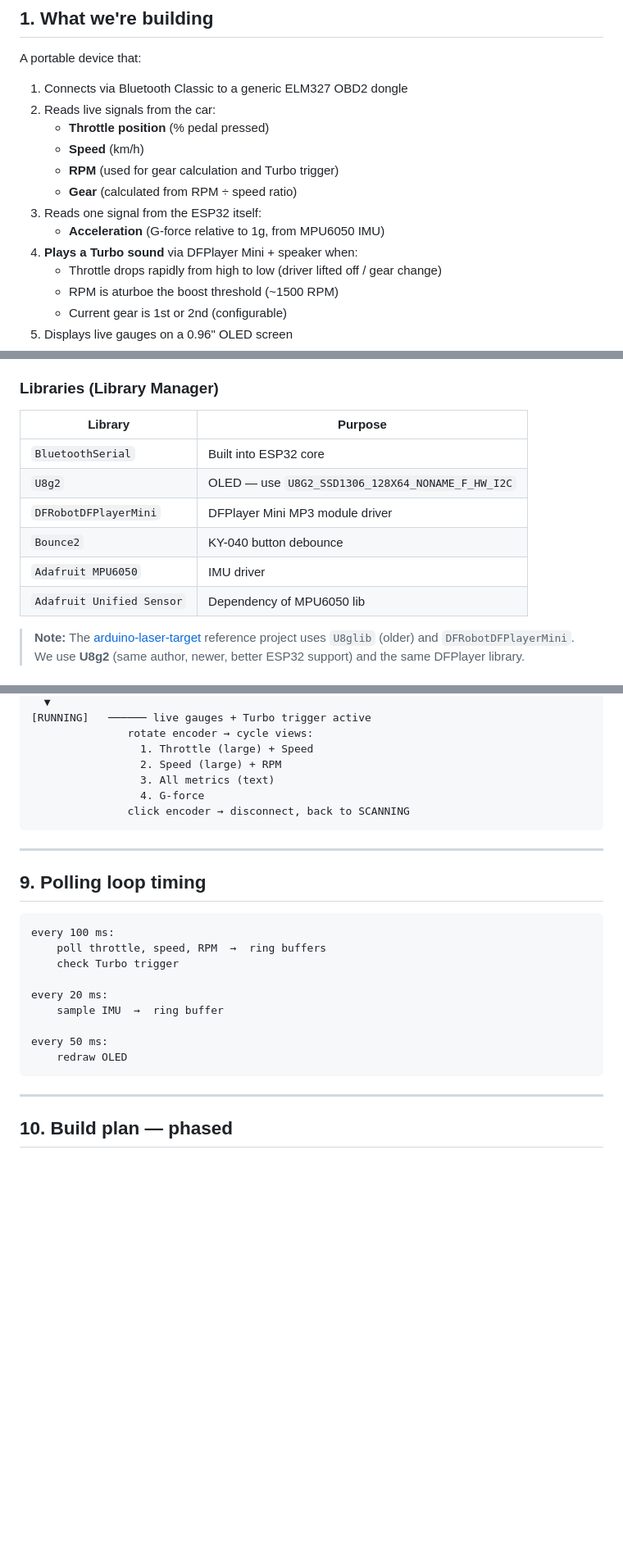
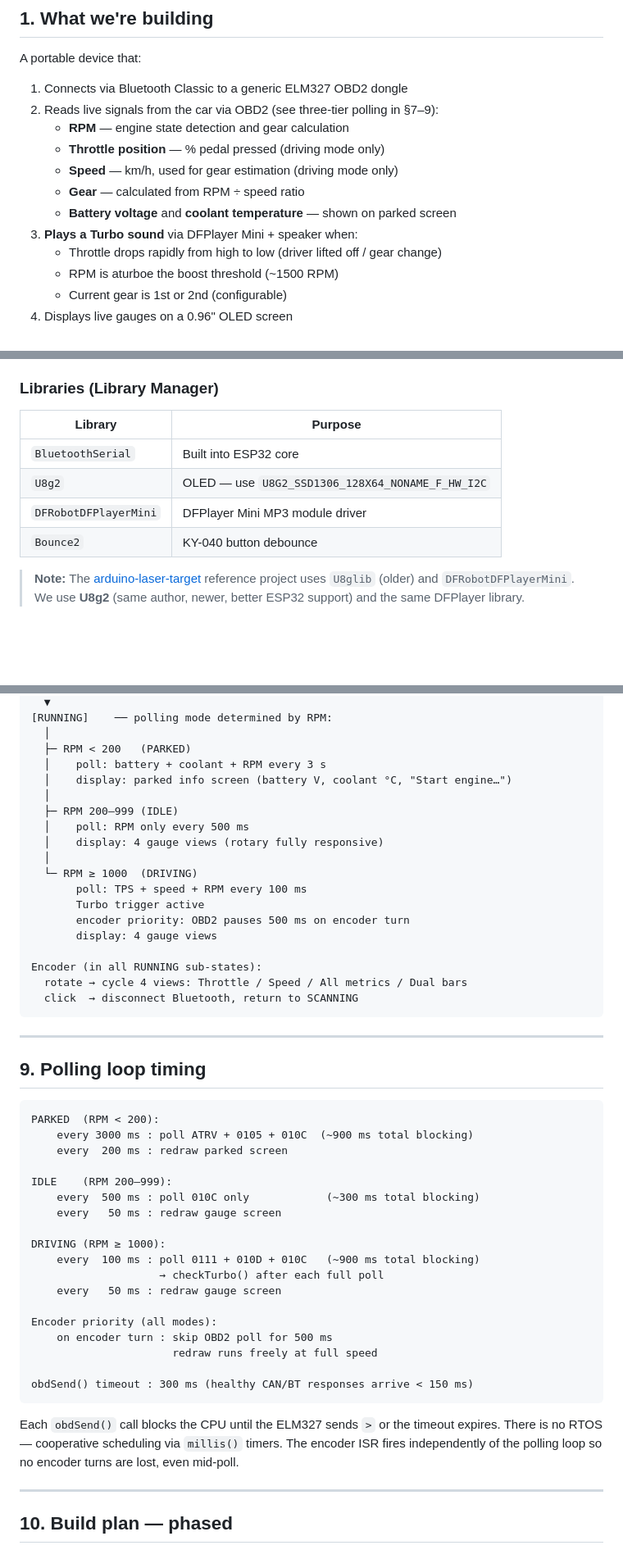
Before and after one commit to marcelovani/arduino-obd2-turbo, a Markdown page: esp32_obd2_dashboard_plan.md, 3 parts joined by grey strips. Shown at 82% size. Drawn GitHub-style; blank space fills up the shorter version.

````diff
--- a/esp32_obd2_dashboard_plan.md
+++ b/esp32_obd2_dashboard_plan.md
@@ -15,14 +15,13 @@ on a small OLED screen so the driver can see what's happening in real time.
 A portable device that:
 
 1. Connects via Bluetooth Classic to a generic ELM327 OBD2 dongle
-2. Reads live signals from the car:
-   - **Throttle position** (% pedal pressed)
-   - **Speed** (km/h)
-   - **RPM** (used for gear calculation and Turbo trigger)
-   - **Gear** (calculated from RPM ÷ speed ratio)
-3. Reads one signal from the ESP32 itself:
-   - **Acceleration** (G-force relative to 1g, from MPU6050 IMU)
-4. **Plays a Turbo sound** via DFPlayer Mini + speaker when:
+2. Reads live signals from the car via OBD2 (see three-tier polling in §7–9):
+   - **RPM** — engine state detection and gear calculation
+   - **Throttle position** — % pedal pressed (driving mode only)
+   - **Speed** — km/h, used for gear estimation (driving mode only)
+   - **Gear** — calculated from RPM ÷ speed ratio
+   - **Battery voltage** and **coolant temperature** — shown on parked screen
+3. **Plays a Turbo sound** via DFPlayer Mini + speaker when:
    - Throttle drops rapidly from high to low (driver lifted off / gear change)
    - RPM is aturboe the boost threshold (~1500 RPM)
    - Current gear is 1st or 2nd (configurable)
@@ -199,14 +205,12 @@ These can be adjusted to taste once tested in the car.
 
 ### Libraries (Library Manager)
 
-| Library                   | Purpose                                          |
-| ------------------------- | ------------------------------------------------ |
-| `BluetoothSerial`         | Built into ESP32 core                            |
-| `U8g2`                    | OLED — use `U8G2_SSD1306_128X64_NONAME_F_HW_I2C` |
-| `DFRobotDFPlayerMini`     | DFPlayer Mini MP3 module driver                  |
-| `Bounce2`                 | KY-040 button debounce                           |
-| `Adafruit MPU6050`        | IMU driver                                       |
-| `Adafruit Unified Sensor` | Dependency of MPU6050 lib                        |
+| Library               | Purpose                                          |
+| --------------------- | ------------------------------------------------ |
+| `BluetoothSerial`     | Built into ESP32 core                            |
+| `U8g2`                | OLED — use `U8G2_SSD1306_128X64_NONAME_F_HW_I2C` |
+| `DFRobotDFPlayerMini` | DFPlayer Mini MP3 module driver                  |
+| `Bounce2`             | KY-040 button debounce                           |
 
 > **Note:** The [arduino-laser-target][laser-target] reference project uses
 > `U8glib` (older) and `DFRobotDFPlayerMini`. We use **U8g2** (same author,
@@ -271,11 +303,23 @@ v0 shows the raw ratio; v1 maps it to a gear number.
   ▼
-[RUNNING]   ────── live gauges + Turbo trigger active
-               rotate encoder → cycle views:
-                 1. Throttle (large) + Speed
-                 2. Speed (large) + RPM
-                 3. All metrics (text)
-                 4. G-force
-               click encoder → disconnect, back to SCANNING
+[RUNNING]    ── polling mode determined by RPM:
+  │
+  ├─ RPM < 200   (PARKED)
+  │    poll: battery + coolant + RPM every 3 s
+  │    display: parked info screen (battery V, coolant °C, "Start engine…")
+  │
+  ├─ RPM 200–999 (IDLE)
+  │    poll: RPM only every 500 ms
+  │    display: 4 gauge views (rotary fully responsive)
+  │
+  └─ RPM ≥ 1000  (DRIVING)
+       poll: TPS + speed + RPM every 100 ms
+       Turbo trigger active
+       encoder priority: OBD2 pauses 500 ms on encoder turn
+       display: 4 gauge views
+
+Encoder (in all RUNNING sub-states):
+  rotate → cycle 4 views: Throttle / Speed / All metrics / Dual bars
+  click  → disconnect Bluetooth, return to SCANNING
 ```
 
 ---
@@ -283,16 +327,30 @@ v0 shows the raw ratio; v1 maps it to a gear number.
 ## 9. Polling loop timing
 
 ```
-every 100 ms:
-    poll throttle, speed, RPM  →  ring buffers
-    check Turbo trigger
+PARKED  (RPM < 200):
+    every 3000 ms : poll ATRV + 0105 + 010C  (~900 ms total blocking)
+    every  200 ms : redraw parked screen
 
-every 20 ms:
-    sample IMU  →  ring buffer
+IDLE    (RPM 200–999):
+    every  500 ms : poll 010C only            (~300 ms total blocking)
+    every   50 ms : redraw gauge screen
 
-every 50 ms:
-    redraw OLED
+DRIVING (RPM ≥ 1000):
+    every  100 ms : poll 0111 + 010D + 010C   (~900 ms total blocking)
+                    → checkTurbo() after each full poll
+    every   50 ms : redraw gauge screen
+
+Encoder priority (all modes):
+    on encoder turn : skip OBD2 poll for 500 ms
+                      redraw runs freely at full speed
+
+obdSend() timeout : 300 ms (healthy CAN/BT responses arrive < 150 ms)
 ```
+
+Each `obdSend()` call blocks the CPU until the ELM327 sends `>` or the
+timeout expires. There is no RTOS — cooperative scheduling via `millis()`
+timers. The encoder ISR fires independently of the polling loop so no
+encoder turns are lost, even mid-poll.
 
 ---
 
````
Also changed, not shown: other parts of esp32_obd2_dashboard_plan.md (+59 -24 lines), README.md (+8 -5 lines).
